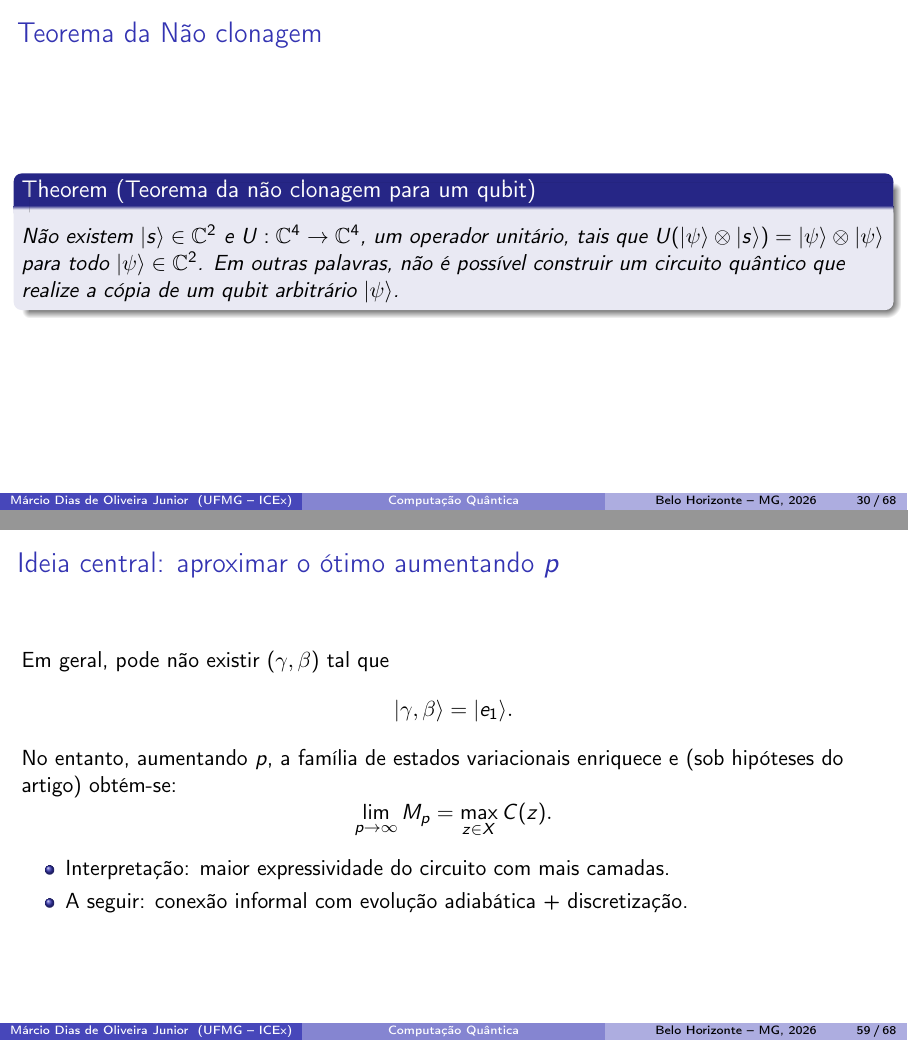
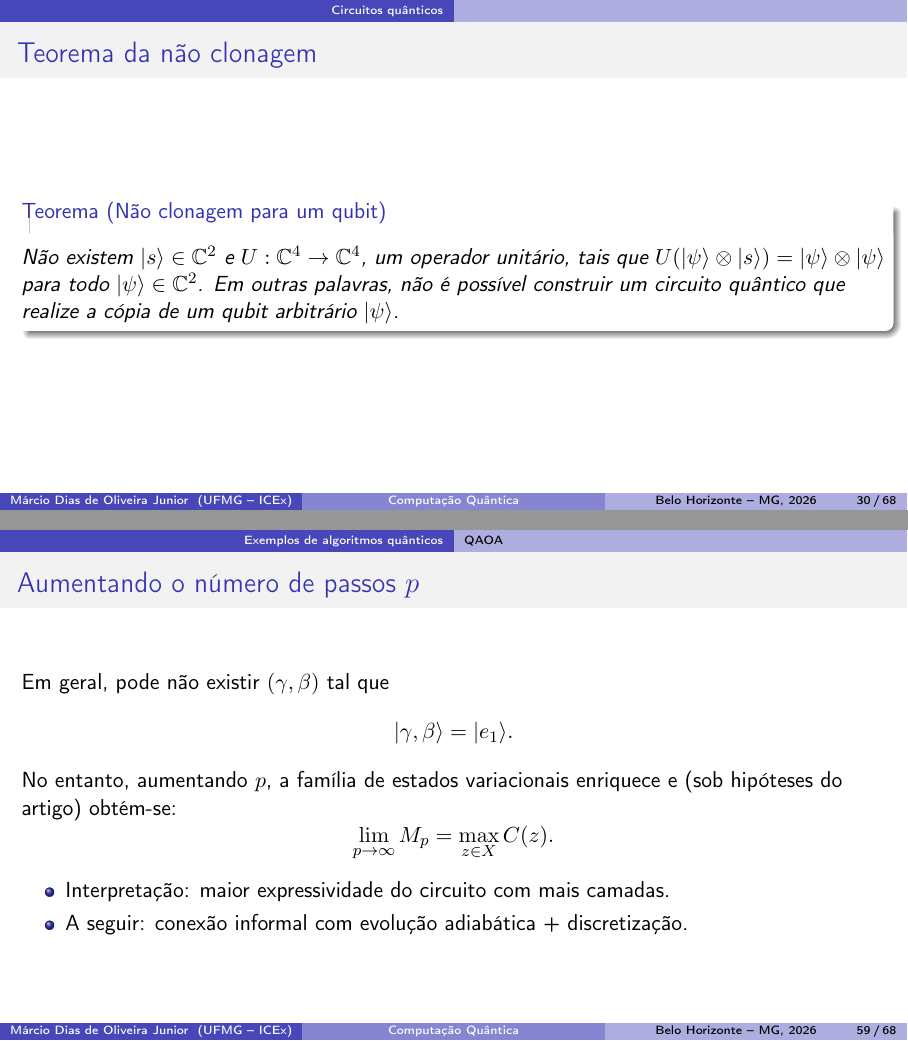
Before and after one commit to marciodojr/monografia-em-ufmg, LaTeX slides (apresentacao/Apresentacao.tex): pages 30 and 59 of 68, joined at a grey line. Compiled offline with pdfLaTeX.

Commit message:
fix: theorem lang

```diff
--- a/apresentacao/Apresentacao.tex
+++ b/apresentacao/Apresentacao.tex
@@ -769,13 +779,13 @@ Assim, um circuito quântico implementa uma
 \textbf{distribuição de probabilidade} sobre sequências binárias.
 \end{frame}
 
-\begin{frame}{Teorema da Não clonagem}
-  \begin{theorem}[Teorema da não clonagem para um qubit]\label{th:clone}
+\begin{frame}{Teorema da não clonagem}
+  \begin{teorema}[Não clonagem para um qubit]\label{th:clone}
     Não existem $\ket{s}\in \C^2$ e $U:\C^4\to \C^4$, um operador unitário, tais que $U(\ket{\psi}\otimes \ket{s}) = \ket{\psi}\otimes\ket{\psi}$ para todo $\ket{\psi}\in \C^2$. Em outras palavras, não é possível construir um circuito quântico que realize a cópia de um qubit arbitrário $\ket{\psi}$.
-  \end{theorem}
-\end{frame}
-
-\begin{frame}{Teorema da Não clonagem}
+  \end{teorema}
+\end{frame}
+
+\begin{frame}{Teorema da não clonagem}
     Se a cópia funciona para os estados $\ket{\psi}$ e $\ket{\varphi}$, temos
         %
             \begin{align*}
@@ -1358,7 +1368,7 @@ $$
 \end{frame}
 
 %------------------------------------------------
-\begin{frame}{Ideia central: aproximar o ótimo aumentando $p$}
+\begin{frame}{Aumentando o número de passos $p$}
 Em geral, pode não existir $(\gamma,\beta)$ tal que
 $$
 \ket{\gamma,\beta}=\ket{e_1}.
```
Also changed, not shown: pdfs/Apresentacao.pdf, apresentacao/Apresentacao.tex (14 more changed lines).
